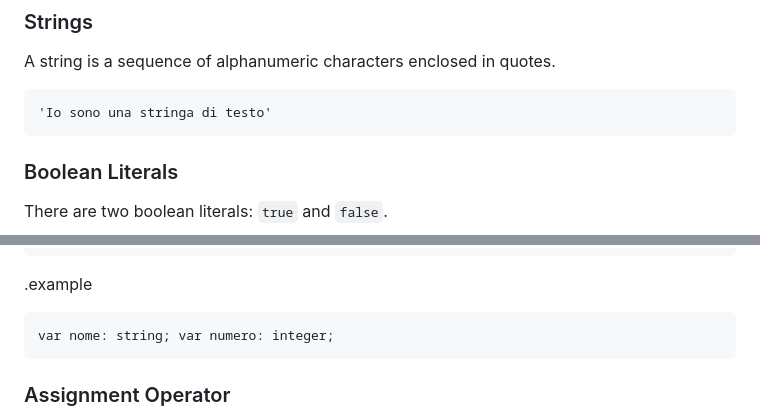
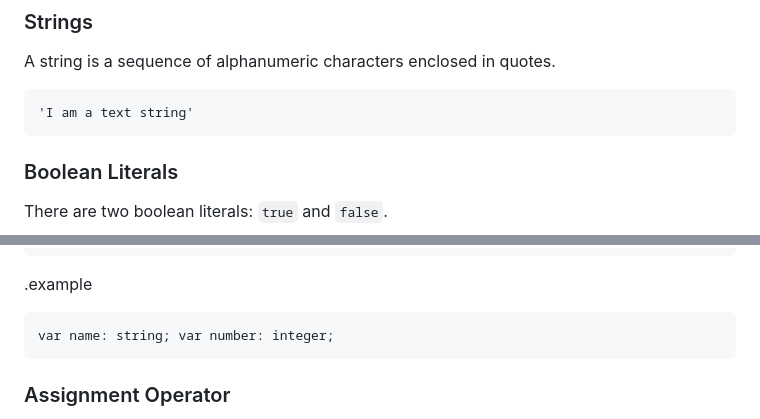
Before and after one commit to mbono/pascal_tutorial, a Markdown page: pascal_tutorial.md, 2 parts joined by grey strips. GitHub-like rendering.

````diff
--- a/pascal_tutorial.md
+++ b/pascal_tutorial.md
@@ -184,7 +184,7 @@ A character is represented by any alphanumeric character between quotes:
 A string is a sequence of alphanumeric characters enclosed in quotes.
 
 ```pascal
-'Io sono una stringa di testo'
+'I am a text string'
 ```
 
 ### Boolean Literals
@@ -222,7 +222,7 @@ var <var1>,<var2>, ... : <tipo di dato>;
 
 .example
 ```pascal
-var nome: string; var numero: integer;
+var name: string; var number: integer;
 ```
 
 ### Assignment Operator
````
Also changed, not shown: other parts of pascal_tutorial.md (+24 -24 lines).
